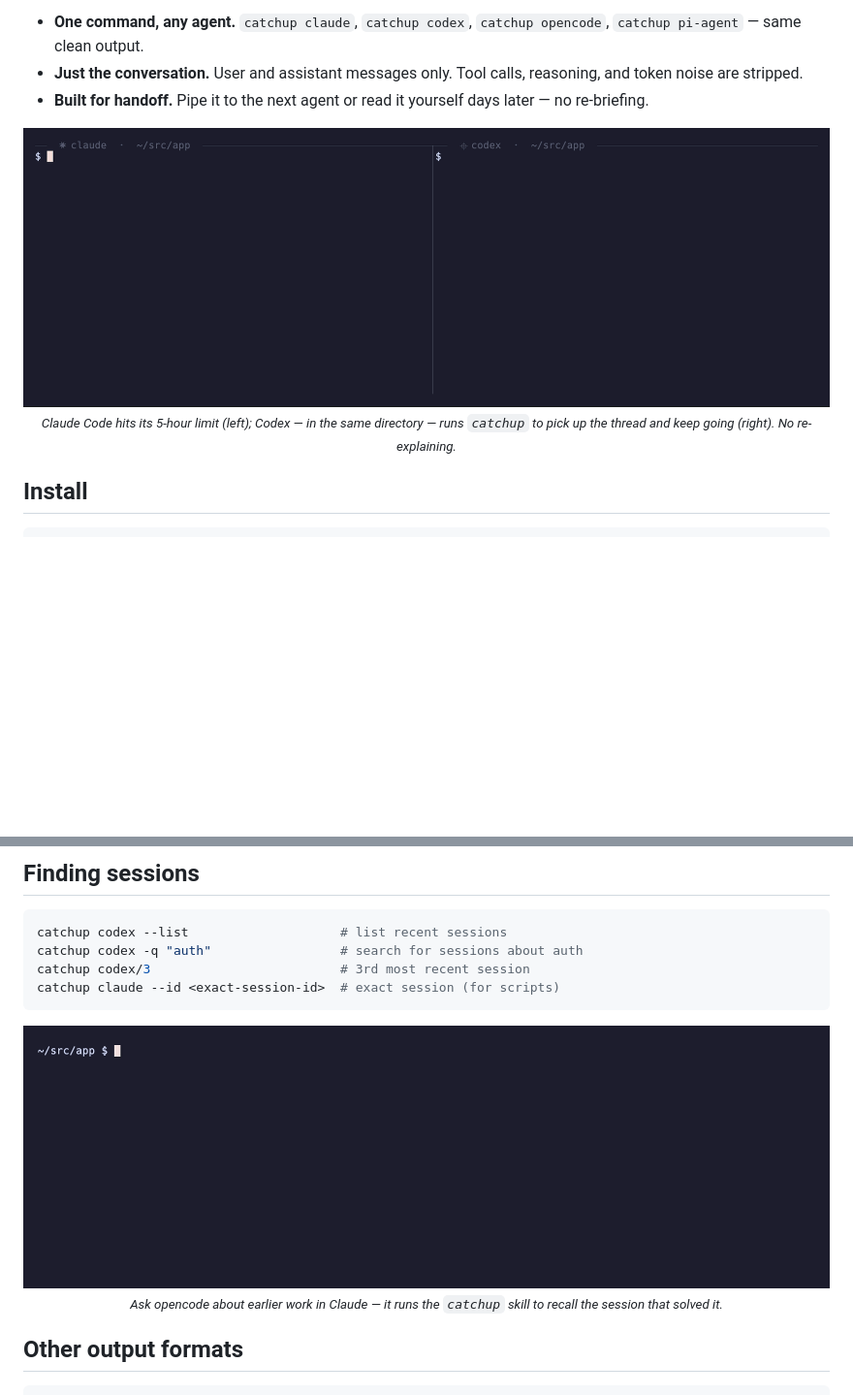
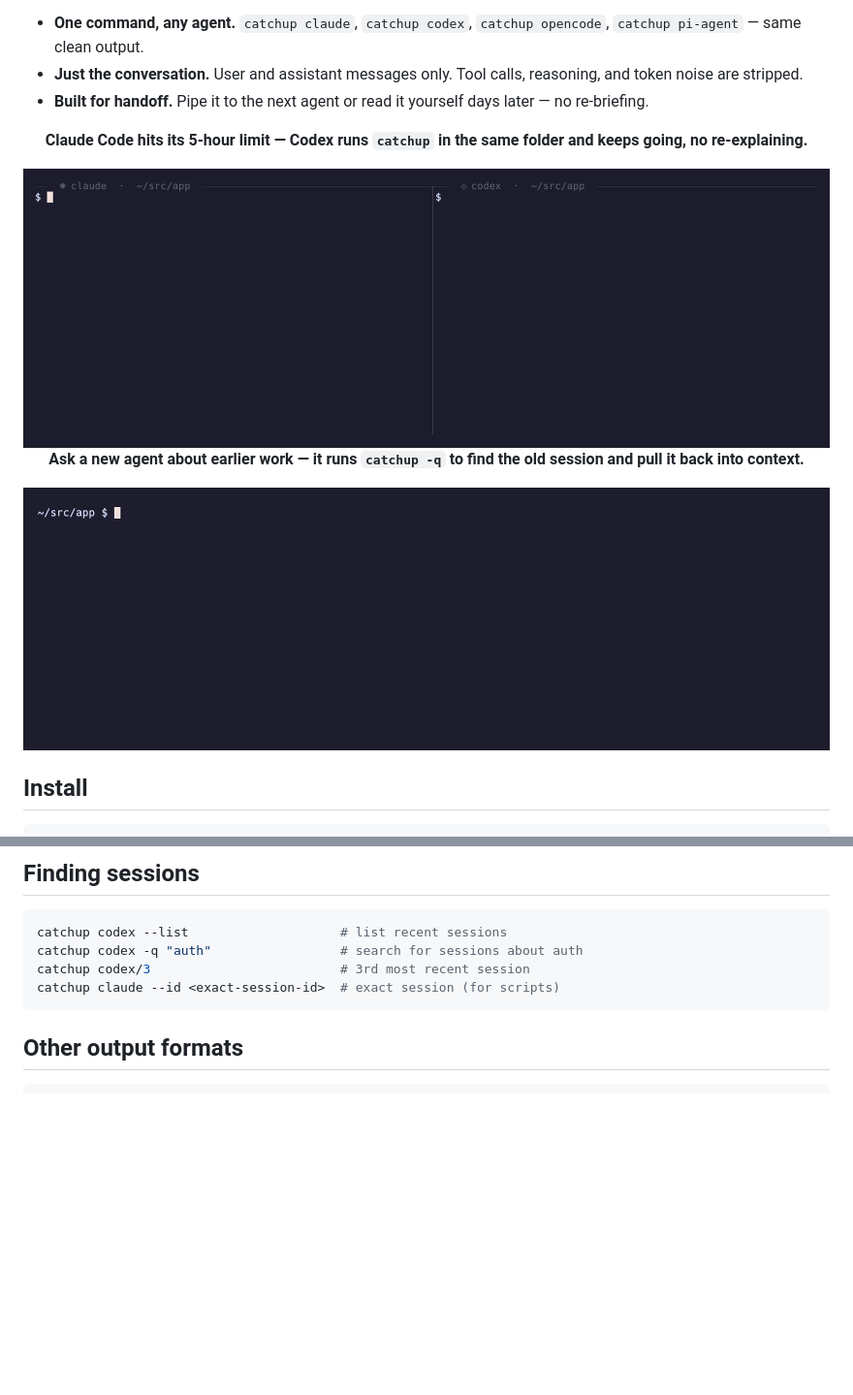
Before and after one commit to wilbeibi/catchup, a Markdown page: README.md, 2 parts joined by grey strips. Shown at 97% size. Rendered like a GitHub page; blank space fills up the shorter version.

Commit message:
docs: make README skim-friendly — both demo GIFs up top with one-line captions
Move the recall GIF next to the handoff GIF in the hero, replace the small
sub-captions with a single plain sentence above each, so a skim reads
sentence / GIF / sentence / GIF.

Co-Authored-By: Claude Opus 4.8 <noreply@anthropic.com>
Claude-Session: https://claude.ai/code/session_01EqC1fqwmrQP5DiZKZSyEXo

````diff
--- a/README.md
+++ b/README.md
@@ -19,9 +19,13 @@ You jump between coding agents — Claude Code, Codex, OpenCode, Pi Agent — ea
 
 <div align="center">
 
+**Claude Code hits its 5-hour limit — Codex runs `catchup` in the same folder and keeps going, no re-explaining.**
+
 <img src="assets/handoff.gif" alt="A second agent picks up a Claude Code session that hit its 5-hour limit by running catchup, instead of being re-briefed" width="850">
 
-<sub><i>Claude Code hits its 5-hour limit (left); Codex — in the same directory — runs <code>catchup</code> to pick up the thread and keep going (right). No re-explaining.</i></sub>
+**Ask a new agent about earlier work — it runs `catchup -q` to find the old session and pull it back into context.**
+
+<img src="assets/recall.gif" alt="An agent recalls a past session by keyword with catchup -q, then pulls it up by id" width="850">
 
 </div>
 
@@ -73,14 +77,6 @@ catchup codex -q "auth"                 # search for sessions about auth
 catchup codex/3                         # 3rd most recent session
 catchup claude --id <exact-session-id>  # exact session (for scripts)
 ```
-
-<div align="center">
-
-<img src="assets/recall.gif" alt="An agent recalls a past session by keyword with catchup -q, then pulls it up by id" width="850">
-
-<sub><i>Ask opencode about earlier work in Claude — it runs the <code>catchup</code> skill to recall the session that solved it.</i></sub>
-
-</div>
 
 ## Other output formats
 
````
